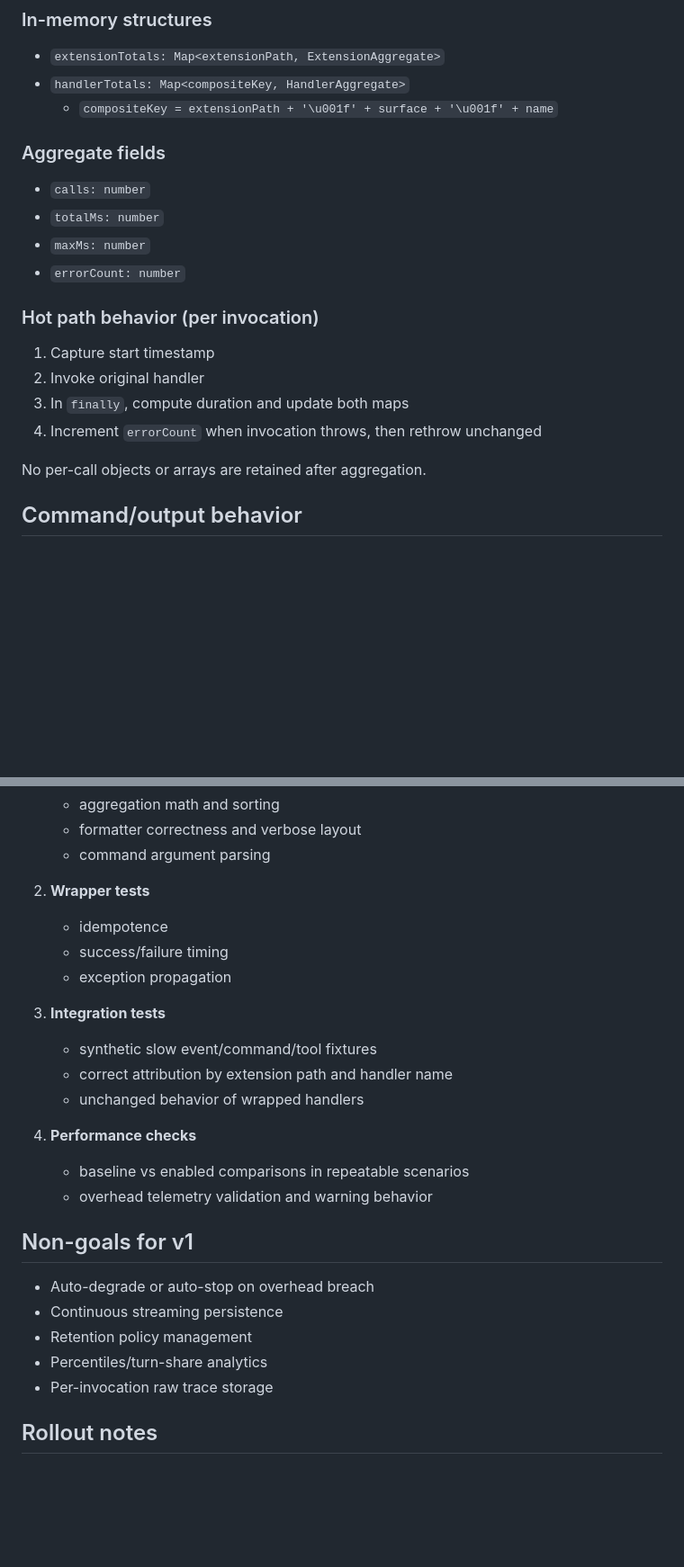
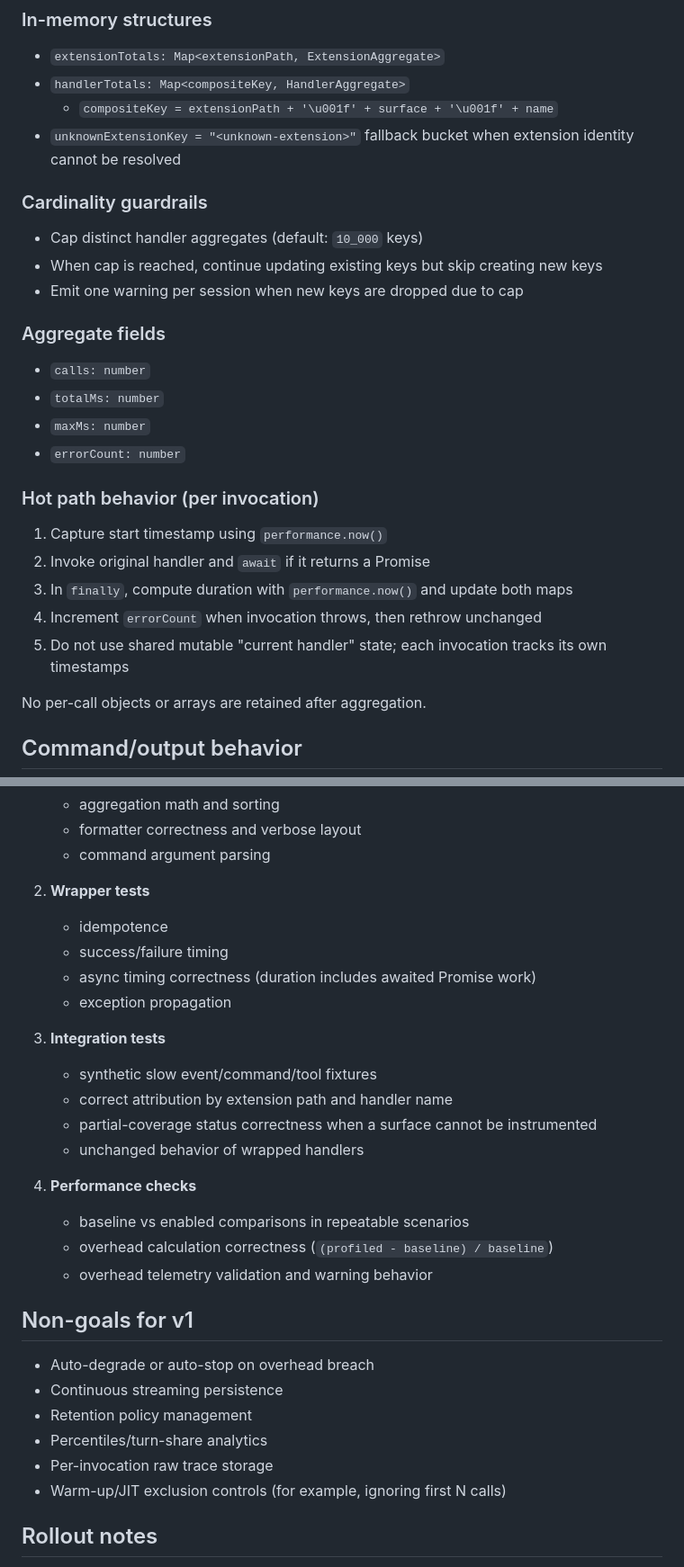
Before and after one commit to buildrtech/dotagents, a Markdown page: docs/design/2026-02-17-extension-profiler-production-v1.md, 2 parts joined by grey strips. Shown at 90% size. GitHub-like rendering; blank space fills up the shorter version.

```diff
--- a/docs/design/2026-02-17-extension-profiler-production-v1.md
+++ b/docs/design/2026-02-17-extension-profiler-production-v1.md
@@ -77,6 +77,12 @@ Split implementation into focused modules:
 - `extensionTotals: Map<extensionPath, ExtensionAggregate>`
 - `handlerTotals: Map<compositeKey, HandlerAggregate>`
   - `compositeKey = extensionPath + '\u001f' + surface + '\u001f' + name`
+- `unknownExtensionKey = "<unknown-extension>"` fallback bucket when extension identity cannot be resolved
+
+### Cardinality guardrails
+- Cap distinct handler aggregates (default: `10_000` keys)
+- When cap is reached, continue updating existing keys but skip creating new keys
+- Emit one warning per session when new keys are dropped due to cap
 
 ### Aggregate fields
 - `calls: number`
@@ -85,10 +91,11 @@ Split implementation into focused modules:
 - `errorCount: number`
 
 ### Hot path behavior (per invocation)
-1. Capture start timestamp
-2. Invoke original handler
-3. In `finally`, compute duration and update both maps
+1. Capture start timestamp using `performance.now()`
+2. Invoke original handler and `await` if it returns a Promise
+3. In `finally`, compute duration with `performance.now()` and update both maps
 4. Increment `errorCount` when invocation throws, then rethrow unchanged
+5. Do not use shared mutable "current handler" state; each invocation tracks its own timestamps
 
 No per-call objects or arrays are retained after aggregation.
 
@@ -148,15 +180,18 @@ Given the v1 speed goal, internal monkey-patch remains acceptable. Capability ch
 2. **Wrapper tests**
    - idempotence
    - success/failure timing
+   - async timing correctness (duration includes awaited Promise work)
    - exception propagation
 
 3. **Integration tests**
    - synthetic slow event/command/tool fixtures
    - correct attribution by extension path and handler name
+   - partial-coverage status correctness when a surface cannot be instrumented
    - unchanged behavior of wrapped handlers
 
 4. **Performance checks**
    - baseline vs enabled comparisons in repeatable scenarios
+   - overhead calculation correctness (`(profiled - baseline) / baseline`)
    - overhead telemetry validation and warning behavior
 
 ## Non-goals for v1
@@ -166,6 +201,7 @@ Given the v1 speed goal, internal monkey-patch remains acceptable. Capability ch
 - Retention policy management
 - Percentiles/turn-share analytics
 - Per-invocation raw trace storage
+- Warm-up/JIT exclusion controls (for example, ignoring first N calls)
 
 ## Rollout notes
 
```
Also changed, not shown: other parts of docs/design/2026-02-17-extension-profiler-production-v1.md (+26 -1 lines).
